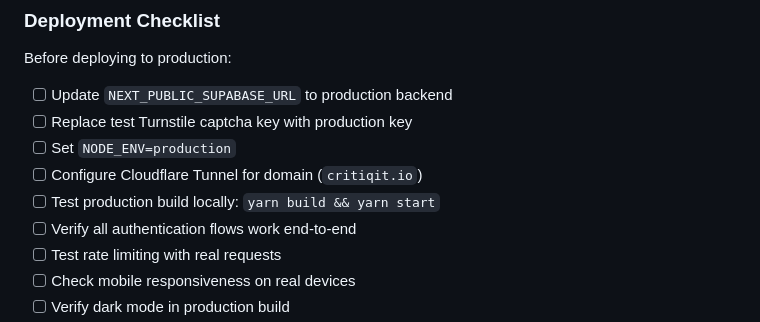
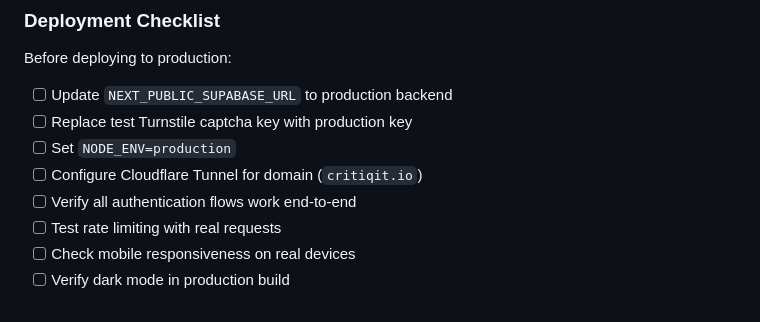
Before and after one commit to MGallo-Code/CritiQit, a Markdown page: README.md, the part around the change. GitHub-like rendering.

Commit message:
Remove outdated info from readme

```diff
--- a/README.md
+++ b/README.md
@@ -323,7 +323,6 @@ Before deploying to production:
 - [ ] Replace test Turnstile captcha key with production key
 - [ ] Set `NODE_ENV=production`
 - [ ] Configure Cloudflare Tunnel for domain (`critiqit.io`)
-- [ ] Test production build locally: `yarn build && yarn start`
 - [ ] Verify all authentication flows work end-to-end
 - [ ] Test rate limiting with real requests
 - [ ] Check mobile responsiveness on real devices
```
